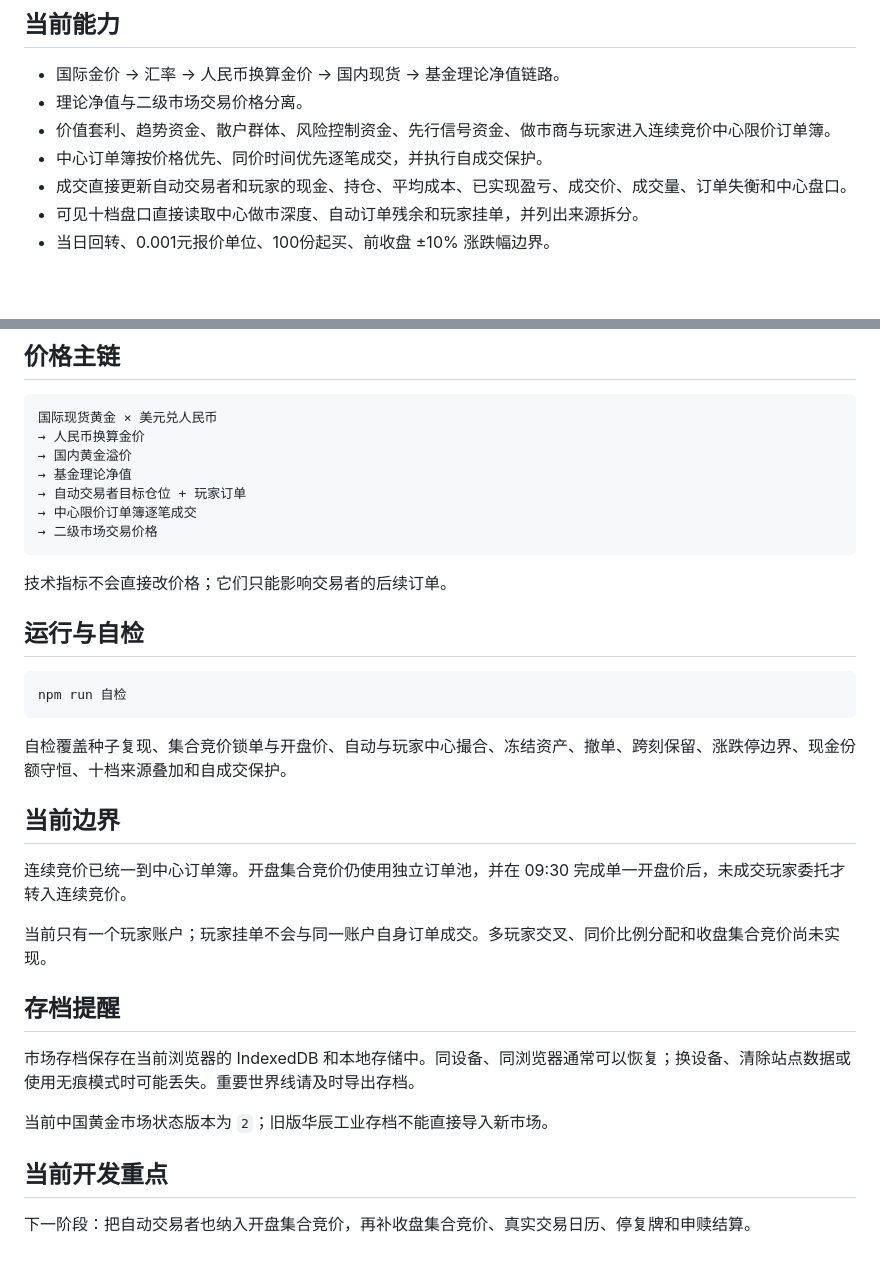
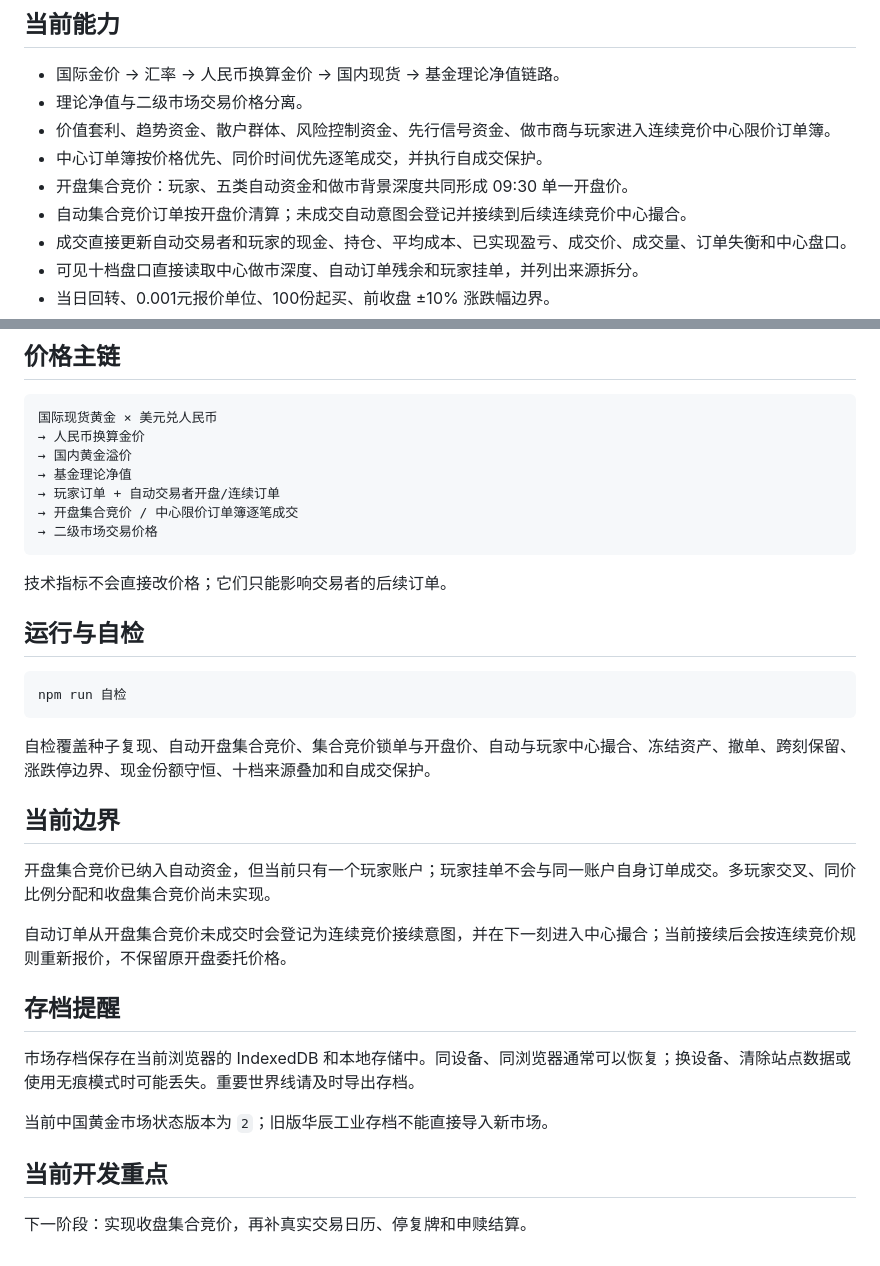
Before and after one commit to dagasolo138-lgtm/hhh, a Markdown page: README.md, 2 parts joined by grey strips. Drawn GitHub-style; blank space fills up the shorter version.

Commit message:
更新README为自动资金参与开盘集合竞价

````diff
--- a/README.md
+++ b/README.md
@@ -14,6 +14,8 @@
 - 理论净值与二级市场交易价格分离。
 - 价值套利、趋势资金、散户群体、风险控制资金、先行信号资金、做市商与玩家进入连续竞价中心限价订单簿。
 - 中心订单簿按价格优先、同价时间优先逐笔成交，并执行自成交保护。
+- 开盘集合竞价：玩家、五类自动资金和做市背景深度共同形成 09:30 单一开盘价。
+- 自动集合竞价订单按开盘价清算；未成交自动意图会登记并接续到后续连续竞价中心撮合。
 - 成交直接更新自动交易者和玩家的现金、持仓、平均成本、已实现盈亏、成交价、成交量、订单失衡和中心盘口。
 - 可见十档盘口直接读取中心做市深度、自动订单残余和玩家挂单，并列出来源拆分。
 - 当日回转、0.001元报价单位、100份起买、前收盘 ±10% 涨跌幅边界。
@@ -30,8 +32,8 @@
 → 人民币换算金价
 → 国内黄金溢价
 → 基金理论净值
-→ 自动交易者目标仓位 + 玩家订单
-→ 中心限价订单簿逐笔成交
+→ 玩家订单 + 自动交易者开盘/连续订单
+→ 开盘集合竞价 / 中心限价订单簿逐笔成交
 → 二级市场交易价格
 ```
 
@@ -43,13 +45,13 @@
 npm run 自检
 ```
 
-自检覆盖种子复现、集合竞价锁单与开盘价、自动与玩家中心撮合、冻结资产、撤单、跨刻保留、涨跌停边界、现金份额守恒、十档来源叠加和自成交保护。
+自检覆盖种子复现、自动开盘集合竞价、集合竞价锁单与开盘价、自动与玩家中心撮合、冻结资产、撤单、跨刻保留、涨跌停边界、现金份额守恒、十档来源叠加和自成交保护。
 
 ## 当前边界
 
-连续竞价已统一到中心订单簿。开盘集合竞价仍使用独立订单池，并在 09:30 完成单一开盘价后，未成交玩家委托才转入连续竞价。
+开盘集合竞价已纳入自动资金，但当前只有一个玩家账户；玩家挂单不会与同一账户自身订单成交。多玩家交叉、同价比例分配和收盘集合竞价尚未实现。
 
-当前只有一个玩家账户；玩家挂单不会与同一账户自身订单成交。多玩家交叉、同价比例分配和收盘集合竞价尚未实现。
+自动订单从开盘集合竞价未成交时会登记为连续竞价接续意图，并在下一刻进入中心撮合；当前接续后会按连续竞价规则重新报价，不保留原开盘委托价格。
 
 ## 存档提醒
 
@@ -59,4 +61,4 @@ npm run 自检
 
 ## 当前开发重点
 
-下一阶段：把自动交易者也纳入开盘集合竞价，再补收盘集合竞价、真实交易日历、停复牌和申赎结算。
+下一阶段：实现收盘集合竞价，再补真实交易日历、停复牌和申赎结算。
````
